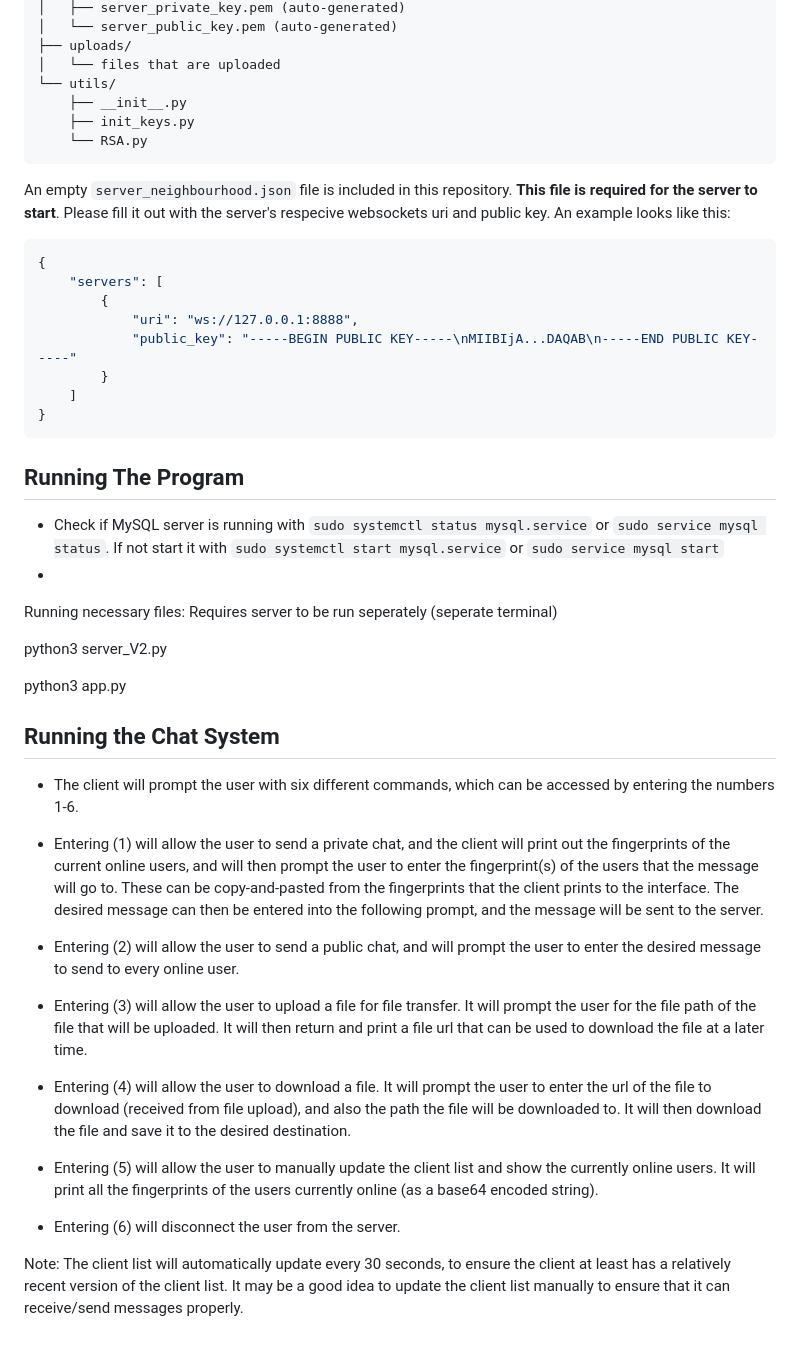
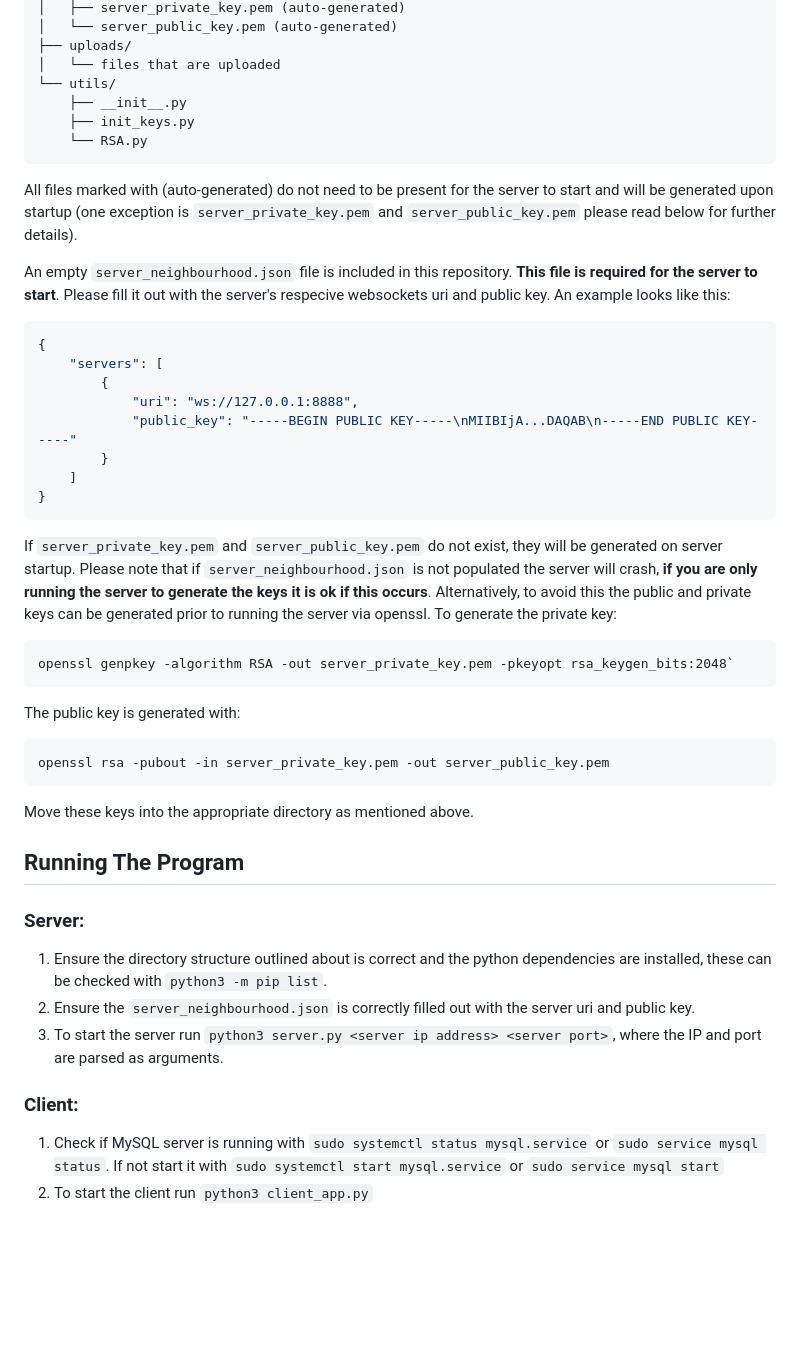
Before and after one commit to SirKennard/SecureProgrammingGroup42, a Markdown page: README.md, the part around one of its changes. GitHub-like rendering; blank space fills up the shorter version.

````diff
--- a/README.md
+++ b/README.md
@@ -50,6 +55,8 @@ The server requires a specific file layout in order to run. Please ensure you ha
     ├── init_keys.py
     └── RSA.py
 ```
+All files marked with (auto-generated) do not need to be present for the server to start and will be generated upon startup (one exception is `server_private_key.pem` and `server_public_key.pem` please read below for further details).
+
 An empty `server_neighbourhood.json` file is included in this repository. **This file is required for the server to start**. Please fill it out with the server's respecive websockets uri and public key. An example looks like this:
 ```json
 {
@@ -61,34 +68,23 @@ An empty `server_neighbourhood.json` file is included in this repository. **This
     ]
 }
 ```
+If `server_private_key.pem` and `server_public_key.pem` do not exist, they will be generated on server startup. Please note that if `server_neighbourhood.json` is not populated the server will crash, **if you are only running the server to generate the keys it is ok if this occurs**. Alternatively, to avoid this the public and private keys can be generated prior to running the server via openssl. To generate the private key:
+```
+openssl genpkey -algorithm RSA -out server_private_key.pem -pkeyopt rsa_keygen_bits:2048`
+```
+The public key is generated with:
+```
+openssl rsa -pubout -in server_private_key.pem -out server_public_key.pem
+```
+Move these keys into the appropriate directory as mentioned above.
 
 ## Running The Program
 
-- Check if MySQL server is running with `sudo systemctl status mysql.service` or `sudo service mysql status`. If not start it with `sudo systemctl start mysql.service` or `sudo service mysql start`
--
+### Server:
+1. Ensure the directory structure outlined about is correct and the python dependencies are installed, these can be checked with `python3 -m pip list`.
+2. Ensure the `server_neighbourhood.json` is correctly filled out with the server uri and public key.
+3. To start the server run `python3 server.py <server ip address> <server port>`, where the IP and port are parsed as arguments.
 
-
-Running necessary files: Requires server to be run seperately (seperate terminal)
-
-
-python3 server_V2.py
-
-python3 app.py
-
-## Running the Chat System
-
-- The client will prompt the user with six different commands, which can be accessed by entering the numbers 1-6.
-
-- Entering (1) will allow the user to send a private chat, and the client will print out the fingerprints of the current online users, and will then prompt the user to enter the fingerprint(s) of the users that the message will go to. These can be copy-and-pasted from the fingerprints that the client prints to the interface. The desired message can then be entered into the following prompt, and the message will be sent to the server.
-
-- Entering (2) will allow the user to send a public chat, and will prompt the user to enter the desired message to send to every online user.
-
-- Entering (3) will allow the user to upload a file for file transfer. It will prompt the user for the file path of the file that will be uploaded. It will then return and print a file url that can be used to download the file at a later time.
-
-- Entering (4) will allow the user to download a file. It will prompt the user to enter the url of the file to download (received from file upload), and also the path the file will be downloaded to. It will then download the file and save it to the desired destination.
-
-- Entering (5) will allow the user to manually update the client list and show the currently online users. It will print all the fingerprints of the users currently online (as a base64 encoded string).
-
-- Entering (6) will disconnect the user from the server.
-
-Note: The client list will automatically update every 30 seconds, to ensure the client at least has a relatively recent version of the client list. It may be a good idea to update the client list manually to ensure that it can receive/send messages properly.
+### Client:
+1. Check if MySQL server is running with `sudo systemctl status mysql.service` or `sudo service mysql status`. If not start it with `sudo systemctl start mysql.service` or `sudo service mysql start`
+2. To start the client run `python3 client_app.py`
````
Also changed, not shown: other parts of README.md (+14 -9 lines).
